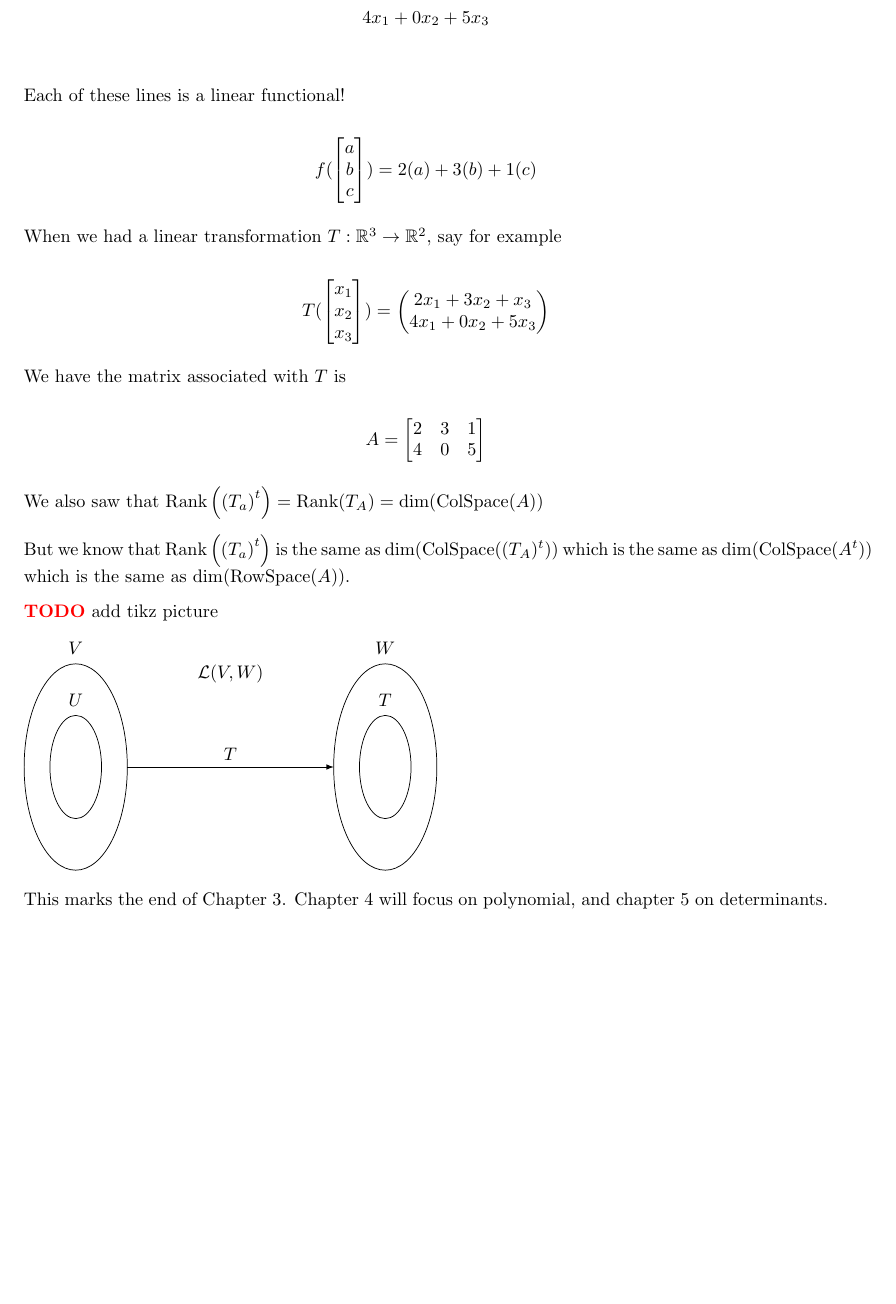
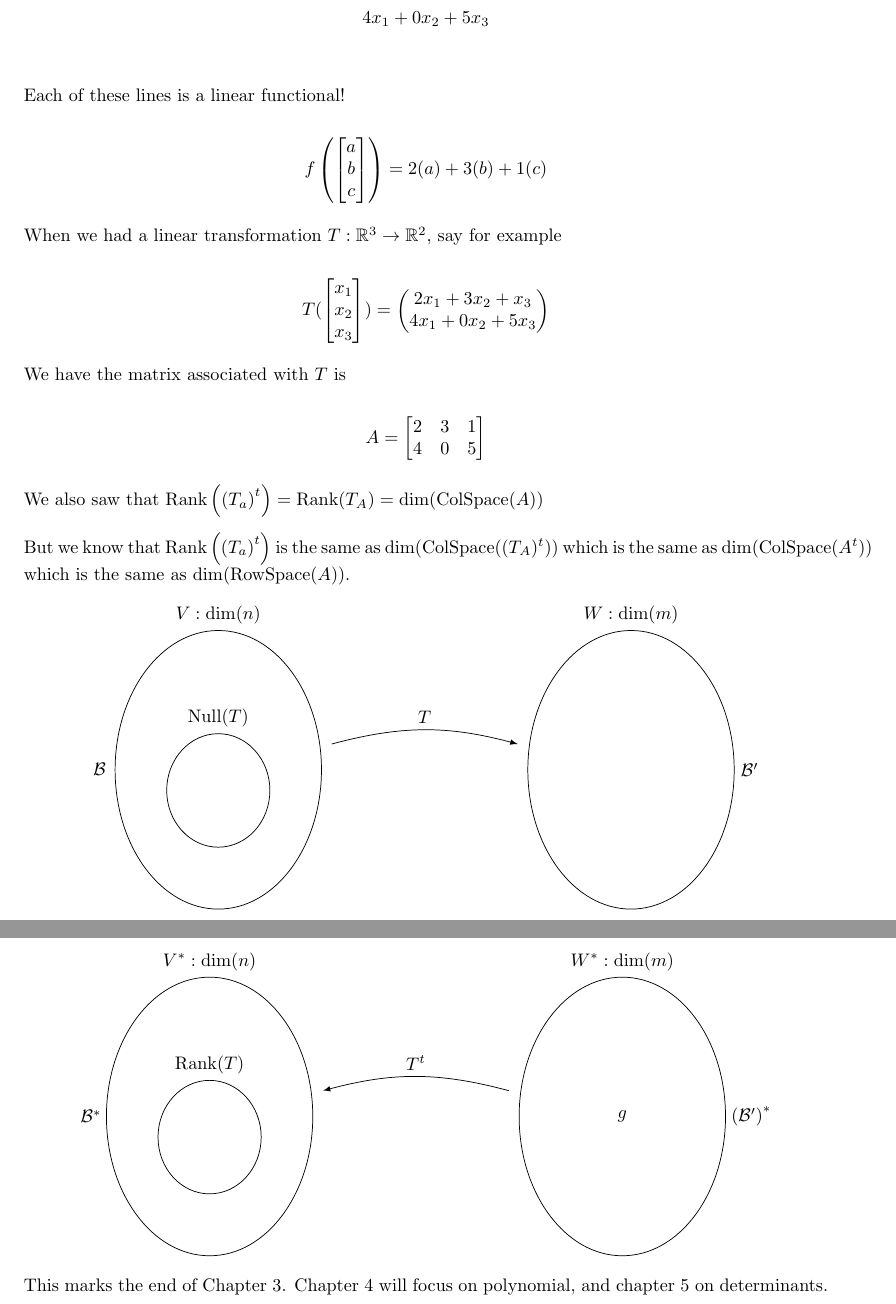
Before and after one commit to llGaetanll/MATH405, a LaTeX document (notes.tex): part of page 40 of 42 before the commit and two parts of pages 40 and 41 of 42 after it, the two joined at a grey line, cut so that both start at the same text, the shorter picture padded with empty space. Compiled offline with pdfLaTeX.

Commit message:
added tikz diagram

```diff
--- a/notes.tex
+++ b/notes.tex
@@ -3224,7 +3225,7 @@
   Each of these lines is a linear functional!
 
   \[
-    f(\begin{bmatrix} a \\ b \\ c \end{bmatrix}) = 2(a) + 3(b) + 1(c)
+    f\left(\begin{bmatrix} a \\ b \\ c \end{bmatrix}\right) = 2(a) + 3(b) + 1(c)
   \]
 
   When we had a linear transformation $T: \R^3 \to \R^2$, say for example
@@ -3252,63 +3253,57 @@
   $\dim(\ColSpace((T_A)^t))$ which is the same as $\dim(\ColSpace(A^t))$ which
   is the same as $\dim(\RowSpace(A))$.
 
-  \TODO{} add tikz picture
-
+  \begin{center}
     \begin{tikzpicture}[>=latex]
       % Define the main vector spaces
-    \def\vsA{(0,0) ellipse (1cm and 2cm)}
-    \def\vsB{(6,0) ellipse (1cm and 2cm)}
+      \def\vsA{(-1,0) ellipse (2cm and 2.7cm)}
+      \def\vsB{(7,0) ellipse (2cm and 2.7cm)}
 
       % Draw the main vector spaces
-    \draw \vsA node at (0,2.3) {$V$};
-    \draw \vsB node at (6,2.3) {$W$};
+      \draw \vsA node at (-1,3) {$V: \dim(n)$};
+      \draw \vsB node at (7,3) {$W: \dim(m)$};
+
+      \node at (-3.3,0) {$\B$};
+      \node at (9.3,0) {$\B'$};
+      % \draw \bsBp node at (1,2.3) {$\B'$};
 
       % Define the subspaces
-    \def\subA{(0,0) ellipse (0.5cm and 1cm)}
-    \def\subB{(6,0) ellipse (0.5cm and 1cm)}
+      \def\subA{(-1,-0.4) ellipse (1cm and 1.1cm)}
 
       % Draw the subspaces
-    \draw \subA node at (0,1.3) {$U$};
-    \draw \subB node at (6,1.3) {$T$};
+      \draw \subA node at (-1,1) {$\Null(T)$};
 
       % Define the linear transformation
-    \draw[->] (1,0) -- node[above] {$T$} (5,0);
-
-    % Define the label for the linear transformation
-    \node at (3,1.8) {$\mathcal{L}(V,W)$};
+      \draw[->] (1.2, 0.5) to [bend left=15] node[above] {$T$} (4.8,0.5);
     \end{tikzpicture}
-
-  % \begin{tikzpicture}[>=latex]
-  %   % Define the main vector spaces
-  %   \def\vsA{(0,0) ellipse (1.5cm and 1cm)}
-  %   \def\vsB{(6,0) ellipse (1.5cm and 1cm)}
-  %   \def\vsC{(3,-3) ellipse (1.5cm and 1cm)}
-  %
-  %   % Draw the main vector spaces
-  %   \draw \vsA node at (0,1) {$V$};
-  %   \draw \vsB node at (6,1) {$W$};
-  %   \draw \vsC node at (3,-4) {$U$};
-  %
-  %   % Define the subspaces
-  %   \def\subA{(0,0) ellipse (0.8cm and 0.5cm)}
-  %   \def\subB{(6,0) ellipse (0.8cm and 0.5cm)}
-  %   \def\subC{(3,-3) ellipse (0.8cm and 0.5cm)}
-  %
-  %   % Draw the subspaces
-  %   \draw \subA node at (0,0.8) {$U_1$};
-  %   \draw \subB node at (6,0.8) {$W_1$};
-  %   \draw \subC node at (3,-3.5) {$V_1$};
-  %
-  %   % Define the linear transformations
-  %   \draw[->] (1.5,0) -- node[above] {$T$} (4.5,0);
-  %   \draw[->] (0,-1) -- node[left] {$S$} (3,-2);
-  %   \draw[->] (6,-1) -- node[right] {$R$} (3,-2);
-  %
-  %   % Define the labels for the linear transformations
-  %   \node at (3,0.5) {$\mathcal{L}(V,W)$};
-  %   \node at (1.5,-1.5) {$\mathcal{L}(U,V)$};
-  %   \node at (4.5,-1.5) {$\mathcal{L}(U,W)$};
-  % \end{tikzpicture}
+  \end{center}
+
+  \begin{center}
+    \begin{tikzpicture}[>=latex]
+      % Define the main vector spaces
+      \def\vsA{(-1,0) ellipse (2cm and 2.7cm)}
+      \def\vsB{(7,0) ellipse (2cm and 2.7cm)}
+
+      % Draw the main vector spaces
+      \draw \vsA node at (-1,3) {$V^*: \dim(n)$};
+      \draw \vsB node at (7,3) {$W^*: \dim(m)$};
+
+      \node at (-3.3,0) {$\B^*$};
+      \node at (9.5,0) {$\left(\B'\right)^*$};
+      % \draw \bsBp node at (1,2.3) {$\B'$};
+
+      % Define the subspaces
+      \def\subA{(-1,-0.4) ellipse (1cm and 1.1cm)}
+
+      % Draw the subspaces
+      \draw \subA node at (-1,1) {$\rank(T)$};
+
+      % Define the linear transformation
+      \draw[<-] (1.2, 0.5) to [bend left=15] node[above] {$T^t$} (4.8,0.5);
+
+      \node at (7,0) {$g$};
+    \end{tikzpicture}
+  \end{center}
 
   This marks the end of Chapter 3. Chapter 4 will focus on polynomial, and
   chapter 5 on determinants.
```
Also changed, not shown: notes.pdf, notes.tex (1 more changed lines). Lines whose indentation alone changed are shown as unchanged.
